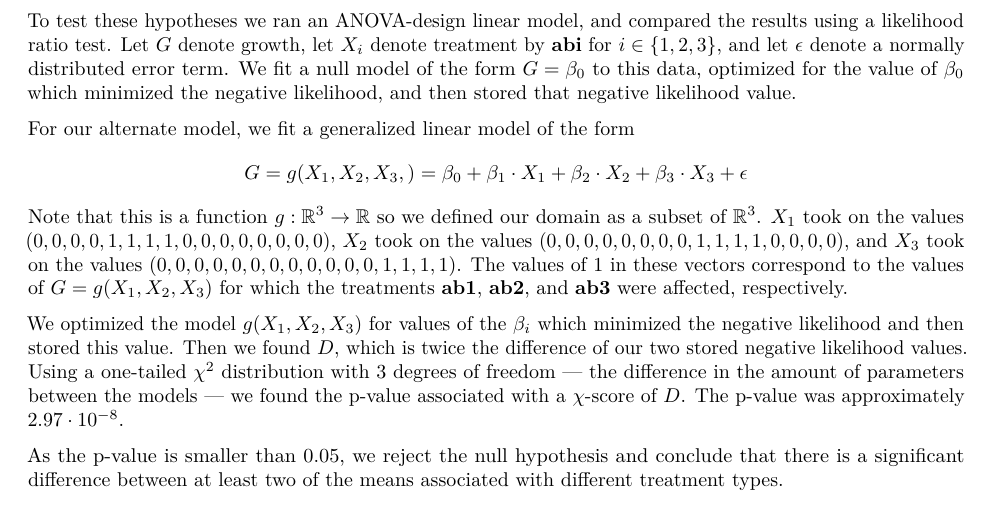
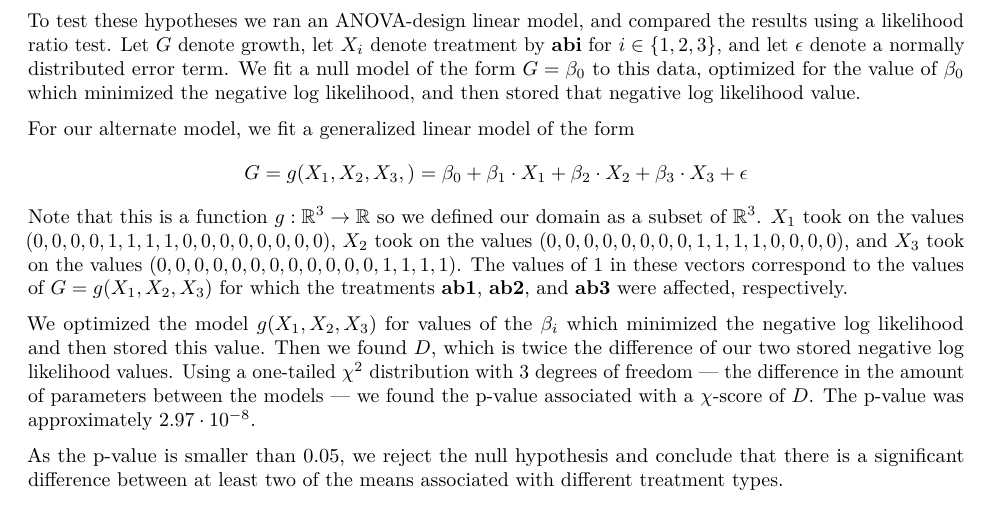
Before and after one commit to hchung2/Biocomputing-Final-Project-Stats-, an R Markdown document (AntibioticsANOVA.Rmd): part of page 2 of 2, cut so that both start at the same text. The pictures show the output file AntibioticsANOVA.pdf that the author committed with the source.

Commit message:
Made slight adjustments to pdf's

```diff
--- a/AntibioticsANOVA.Rmd
+++ b/AntibioticsANOVA.Rmd
@@ -59,7 +59,7 @@ By examining the data, we might expect **ab1** and **ab3** to be significantly d
 
 **Alternate Hypothesis $(H_1)$:**  At least one of the antibiotics **ab1**, **ab2**, **ab3** has a mean significantly different from the control group.  That is, for some $i\in\{1,2,3\}$ we have $\mu_i\neq\mu_0$.
 
-To test these hypotheses we ran an ANOVA-design linear model, and compared the results using a likelihood ratio test. Let $G$ denote growth, let $X_i$ denote treatment by **abi** for $i\in\{1,2,3\}$, and let $\epsilon$ denote a normally distributed error term.  We fit a null model of the form $G=\beta_0$ to this data, optimized for the value of $\beta_0$ which minimized the negative likelihood, and then stored that negative likelihood value.
+To test these hypotheses we ran an ANOVA-design linear model, and compared the results using a likelihood ratio test. Let $G$ denote growth, let $X_i$ denote treatment by **abi** for $i\in\{1,2,3\}$, and let $\epsilon$ denote a normally distributed error term.  We fit a null model of the form $G=\beta_0$ to this data, optimized for the value of $\beta_0$ which minimized the negative log likelihood, and then stored that negative log likelihood value.
 
 For our alternate model, we fit a generalized linear model of the form
 \[
@@ -67,6 +67,6 @@ G=g(X_1,X_2,X_3,)=\beta_0+\beta_1\cdot X_1+\beta_2\cdot X_2+\beta_3\cdot X_3+\ep
 \]
 Note that this is a function $g:\mathbb{R}^3\rightarrow\mathbb{R}$ so we defined our domain as a subset of $\mathbb{R}^3$.  $X_1$ took on the values $(0,0,0,0,1,1,1,1,0,0,0,0,0,0,0,0)$, $X_2$ took on the values $(0,0,0,0,0,0,0,0,1,1,1,1,0,0,0,0)$, and $X_3$ took on the values $(0,0,0,0,0,0,0,0,0,0,0,0,1,1,1,1)$.  The values of $1$ in these vectors correspond to the values of $G=g(X_1,X_2,X_3)$ for which the treatments **ab1**, **ab2**, and **ab3** were affected, respectively.
 
-We optimized the model $g(X_1,X_2,X_3)$ for values of the $\beta_i$ which minimized the negative likelihood and then stored this value.  Then we found $D$, which is twice the difference of our two stored negative likelihood values.  Using a one-tailed $\chi^2$ distribution with $3$ degrees of freedom --- the difference in the amount of parameters between the models --- we found the p-value associated with a $\chi$-score of $D$.  The p-value was approximately $2.97\cdot10^{-8}$.
+We optimized the model $g(X_1,X_2,X_3)$ for values of the $\beta_i$ which minimized the negative log likelihood and then stored this value.  Then we found $D$, which is twice the difference of our two stored negative log likelihood values.  Using a one-tailed $\chi^2$ distribution with $3$ degrees of freedom --- the difference in the amount of parameters between the models --- we found the p-value associated with a $\chi$-score of $D$.  The p-value was approximately $2.97\cdot10^{-8}$.
 
 As the p-value is smaller than $0.05$, we reject the null hypothesis and conclude that there is a significant difference between at least two of the means associated with different treatment types.
```
Also changed, not shown: SugarRegression.Rmd (+2 -1 lines), AntibioticsANOVA.pdf, SugarRegression.pdf.
